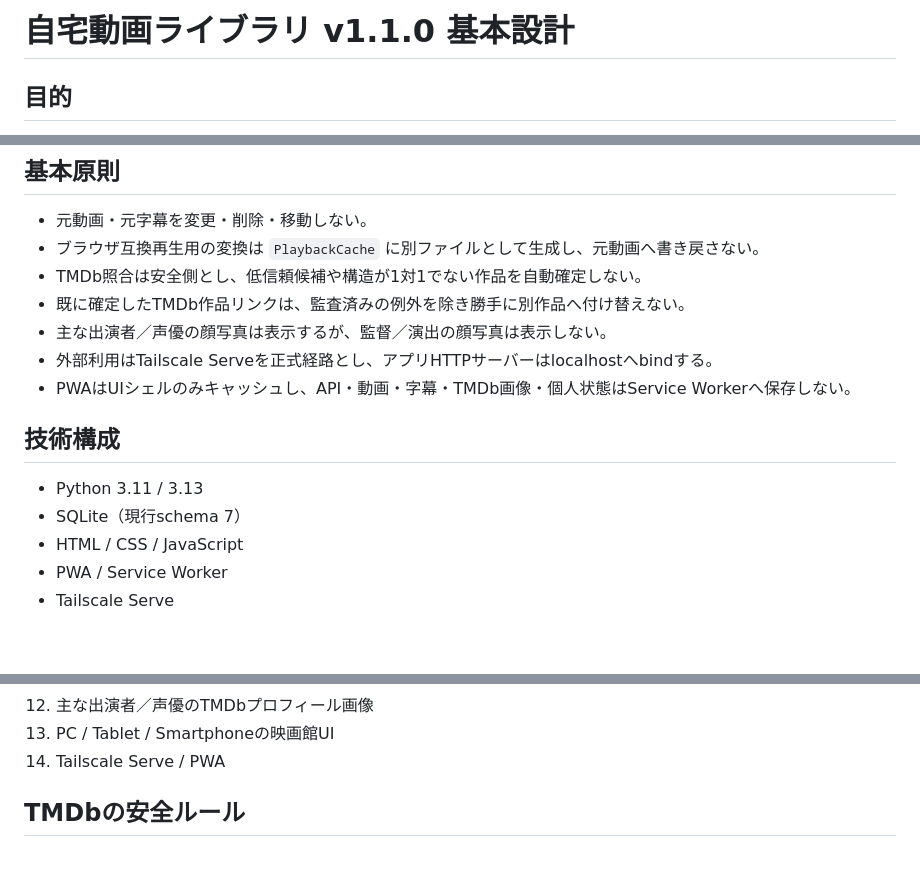
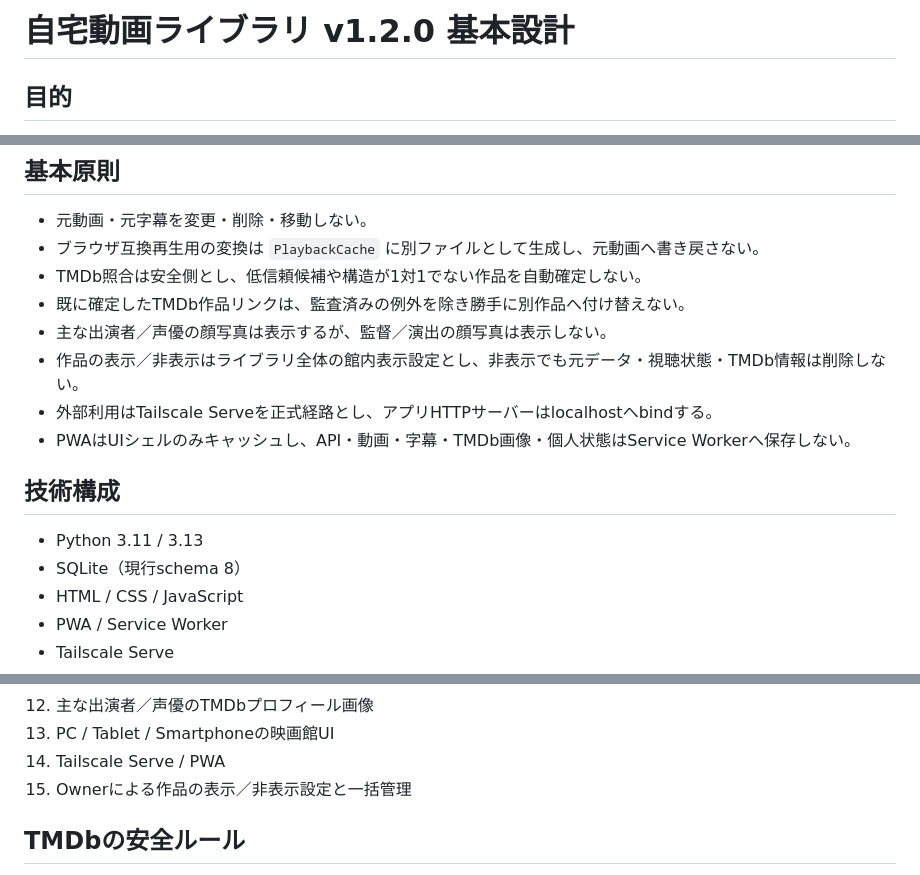
Before and after one commit to k-systems202208/video-source-library, a Markdown page: docs/00-basic-design.md, 3 parts joined by grey strips. GitHub-like rendering; blank space fills up the shorter version.

Commit message:
Update basic design for 1.2.0 visibility

```diff
--- a/docs/00-basic-design.md
+++ b/docs/00-basic-design.md
@@ -1,4 +1,4 @@
-# 自宅動画ライブラリ v1.1.0 基本設計
+# 自宅動画ライブラリ v1.2.0 基本設計
 
 ## 目的
 
@@ -21,13 +21,14 @@ Web UIの現在の館名は **「関町北映画館」** とし、レトロ映
 - TMDb照合は安全側とし、低信頼候補や構造が1対1でない作品を自動確定しない。
 - 既に確定したTMDb作品リンクは、監査済みの例外を除き勝手に別作品へ付け替えない。
 - 主な出演者／声優の顔写真は表示するが、監督／演出の顔写真は表示しない。
+- 作品の表示／非表示はライブラリ全体の館内表示設定とし、非表示でも元データ・視聴状態・TMDb情報は削除しない。
 - 外部利用はTailscale Serveを正式経路とし、アプリHTTPサーバーはlocalhostへbindする。
 - PWAはUIシェルのみキャッシュし、API・動画・字幕・TMDb画像・個人状態はService Workerへ保存しない。
 
 ## 技術構成
 
 - Python 3.11 / 3.13
-- SQLite（現行schema 7）
+- SQLite（現行schema 8）
 - HTML / CSS / JavaScript
 - PWA / Service Worker
 - Tailscale Serve
@@ -55,6 +56,7 @@ Windows InstallerにはFFmpeg / ffprobeを同梱し、利用PCへ別途導入し
 12. 主な出演者／声優のTMDbプロフィール画像
 13. PC / Tablet / Smartphoneの映画館UI
 14. Tailscale Serve / PWA
+15. Ownerによる作品の表示／非表示設定と一括管理
 
 ## TMDbの安全ルール
 
```
